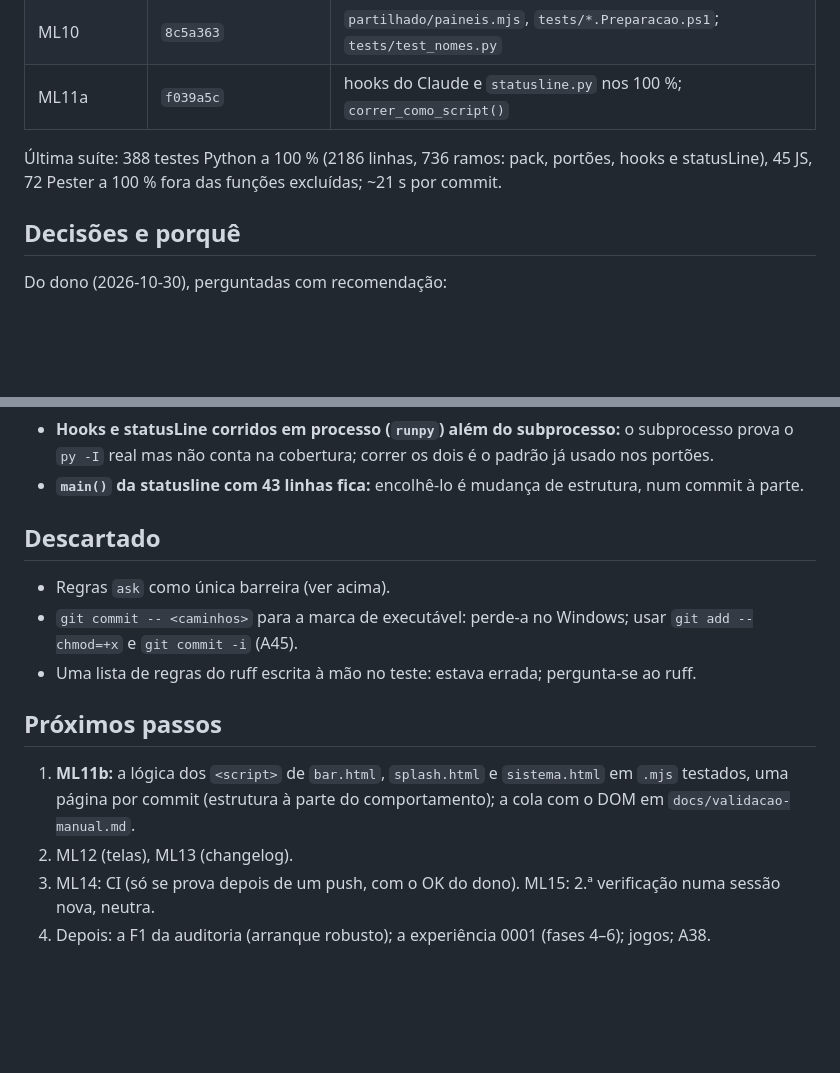
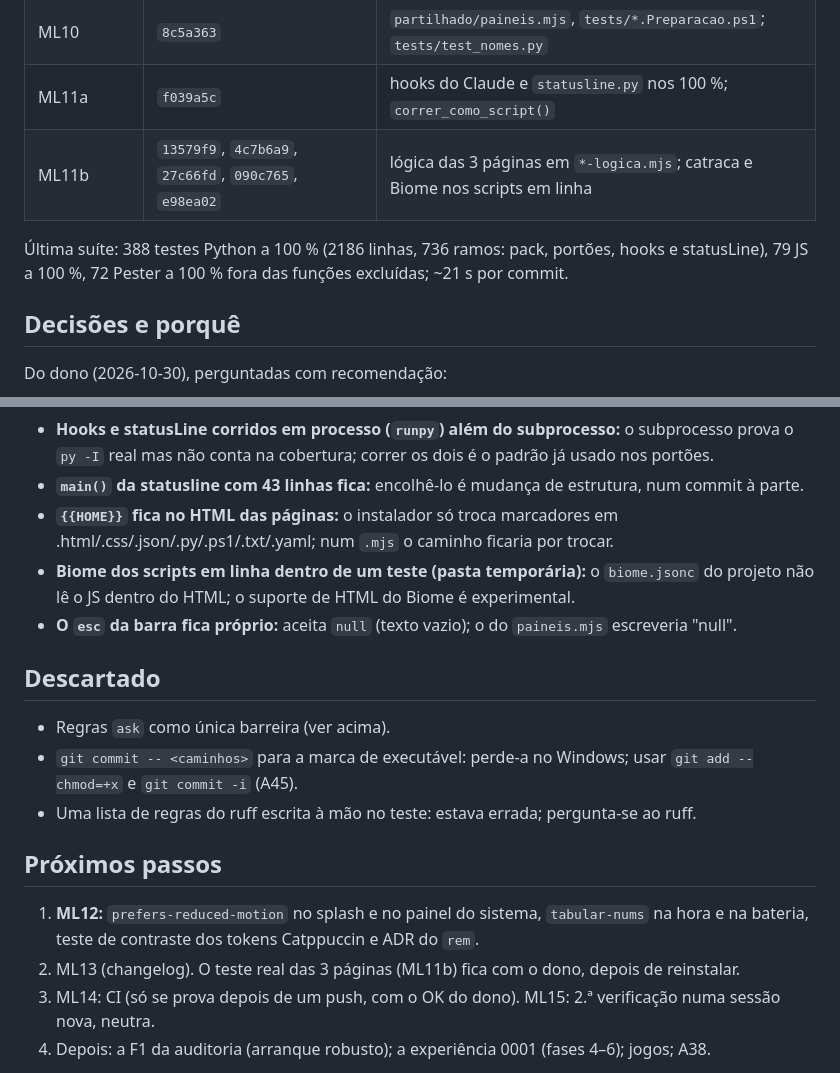
Before and after one commit to Carlobks/Morg-Keys, a Markdown page: .context/HANDOFF-morg-laws.md, 2 parts joined by grey strips. Drawn GitHub-style; blank space fills up the shorter version.

```diff
--- a/.context/HANDOFF-morg-laws.md
+++ b/.context/HANDOFF-morg-laws.md
@@ -26,8 +26,9 @@ Plano do Claude). Ponto de partida: `docs/morg-laws/verificacao-01-2026-10-30.md
 | ML9 | `627f2bb` | catracas: alarmes, 35 linhas por função, PSScriptAnalyzer, estragos; ADR 0008 |
 | ML10 | `8c5a363` | `partilhado/paineis.mjs`, `tests/*.Preparacao.ps1`; `tests/test_nomes.py` |
 | ML11a | `f039a5c` | hooks do Claude e `statusline.py` nos 100 %; `correr_como_script()` |
+| ML11b | `13579f9`, `4c7b6a9`, `27c66fd`, `090c765`, `e98ea02` | lógica das 3 páginas em `*-logica.mjs`; catraca e Biome nos scripts em linha |
 
-Última suíte: 388 testes Python a 100 % (2186 linhas, 736 ramos: pack, portões, hooks e statusLine), 45 JS,
+Última suíte: 388 testes Python a 100 % (2186 linhas, 736 ramos: pack, portões, hooks e statusLine), 79 JS a 100 %,
 72 Pester a 100 % fora das funções excluídas; ~21 s por commit.
 
 ## Decisões e porquê
@@ -71,6 +72,11 @@ Técnicas (tomadas durante as fases, com o motivo medido):
 - **Hooks e statusLine corridos em processo (`runpy`) além do subprocesso:** o subprocesso prova o `py -I` real
   mas não conta na cobertura; correr os dois é o padrão já usado nos portões.
 - **`main()` da statusline com 43 linhas fica:** encolhê-lo é mudança de estrutura, num commit à parte.
+- **`{{HOME}}` fica no HTML das páginas:** o instalador só troca marcadores em .html/.css/.json/.py/.ps1/.txt/.yaml;
+  num `.mjs` o caminho ficaria por trocar.
+- **Biome dos scripts em linha dentro de um teste (pasta temporária):** o `biome.jsonc` do projeto não lê o JS
+  dentro do HTML; o suporte de HTML do Biome é experimental.
+- **O `esc` da barra fica próprio:** aceita `null` (texto vazio); o do `paineis.mjs` escreveria "null".
 
 ## Descartado
 
@@ -81,9 +87,9 @@ Técnicas (tomadas durante as fases, com o motivo medido):
 
 ## Próximos passos
 
-1. **ML11b:** a lógica dos `<script>` de `bar.html`, `splash.html` e `sistema.html` em `.mjs` testados, uma
-   página por commit (estrutura à parte do comportamento); a cola com o DOM em `docs/validacao-manual.md`.
-2. ML12 (telas), ML13 (changelog).
+1. **ML12:** `prefers-reduced-motion` no splash e no painel do sistema, `tabular-nums` na hora e na bateria, teste
+   de contraste dos tokens Catppuccin e ADR do `rem`.
+2. ML13 (changelog). O teste real das 3 páginas (ML11b) fica com o dono, depois de reinstalar.
 3. ML14: CI (só se prova depois de um push, com o OK do dono). ML15: 2.ª verificação numa sessão nova, neutra.
 4. Depois: a F1 da auditoria (arranque robusto); a experiência 0001 (fases 4–6); jogos; A38.
 
```
Also changed, not shown: docs/morg-laws/plano-01.md (+23 -2 lines).
